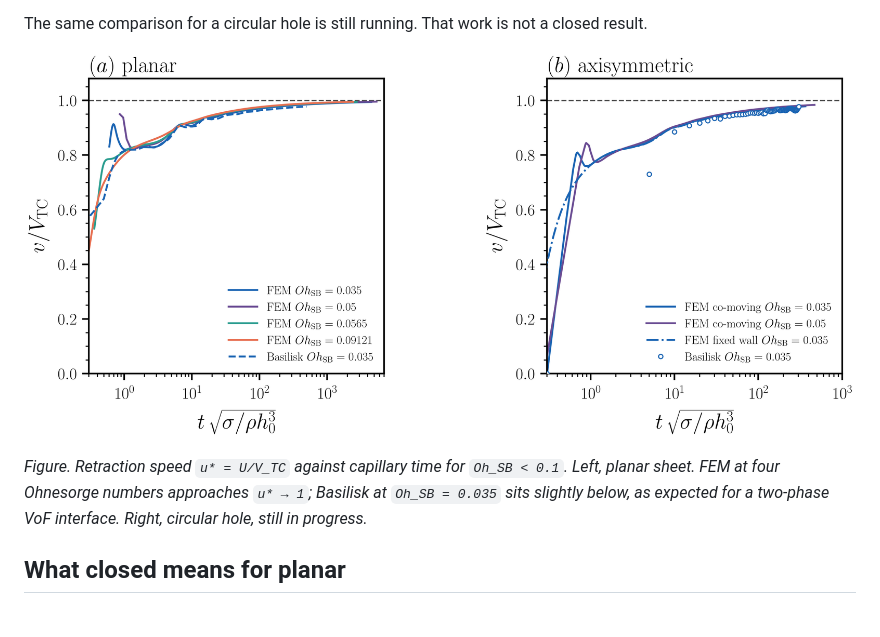
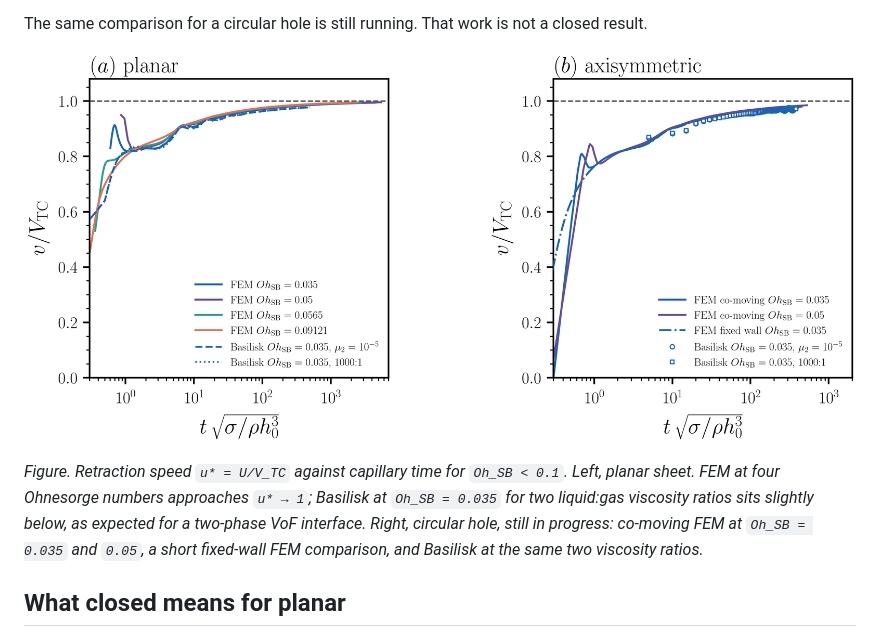
Before and after one commit to comphy-lab/Taylor-Culick-FEM, a Markdown page: docs/validation-inertial/README.md, the part around the change. GitHub-like rendering; pictures changed too: docs/validation-inertial/figures/oh_lt_0p1_v_t.png.

Commit message:
Refresh inertial v(t) figure with all planar and axi series
Column 1 is planar FEM at four Oh_SB plus both Basilisk viscosity ratios to t=500. Column 2 is the live axi co-moving FEM, the short fixed-wall comparison, and both axi Basilisk ratios.

```diff
--- a/docs/validation-inertial/README.md
+++ b/docs/validation-inertial/README.md
@@ -29,8 +29,10 @@ closed result.
 
 *Figure. Retraction speed `u* = U/V_TC` against capillary time for
 `Oh_SB < 0.1`. Left, planar sheet. FEM at four Ohnesorge numbers approaches
-`u* → 1`; Basilisk at `Oh_SB = 0.035` sits slightly below, as expected for a
-two-phase VoF interface. Right, circular hole, still in progress.*
+`u* → 1`; Basilisk at `Oh_SB = 0.035` for two liquid:gas viscosity ratios sits
+slightly below, as expected for a two-phase VoF interface. Right, circular
+hole, still in progress: co-moving FEM at `Oh_SB = 0.035` and `0.05`, a short
+fixed-wall FEM comparison, and Basilisk at the same two viscosity ratios.*
 
 ## What closed means for planar
 
```
Also changed, not shown: 1 other file.
